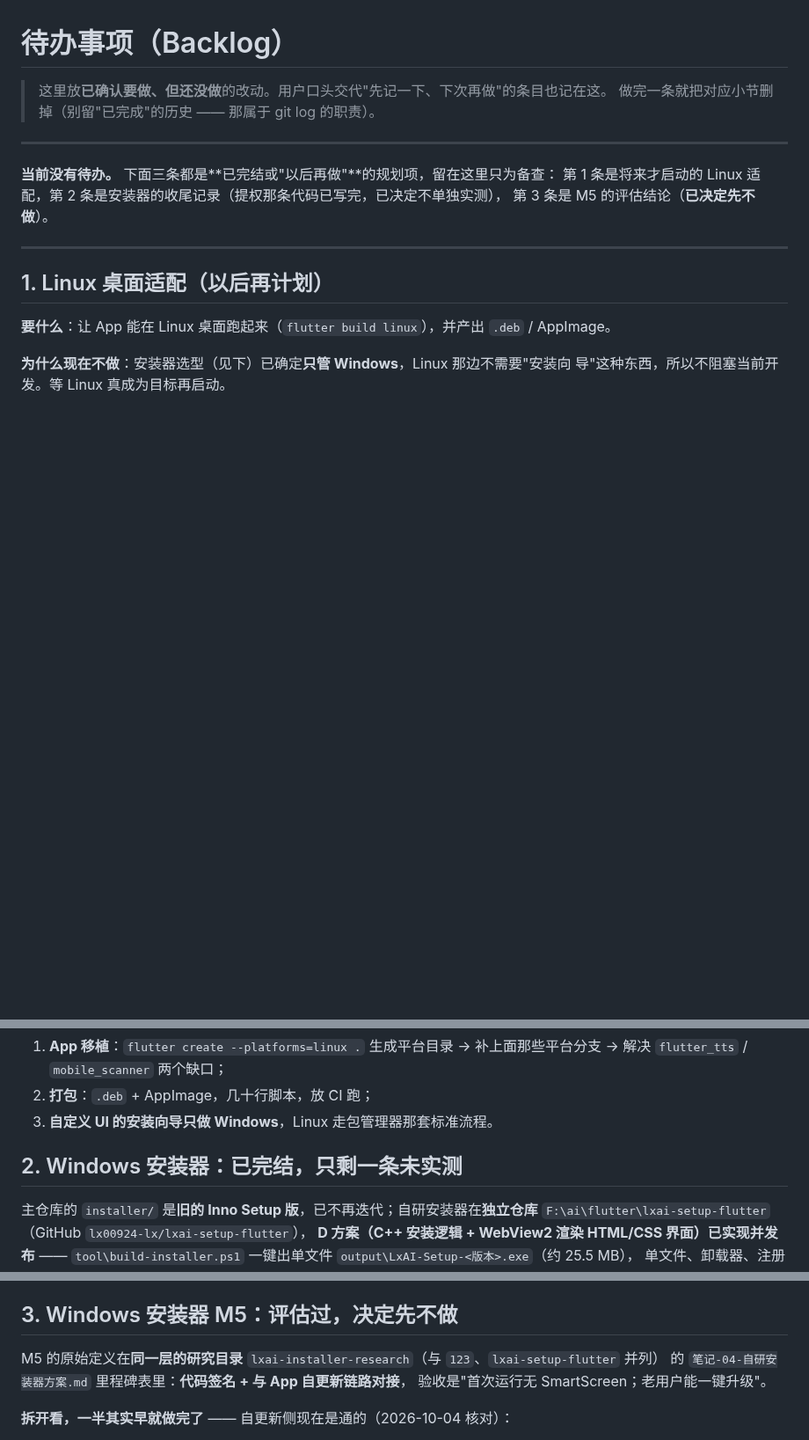
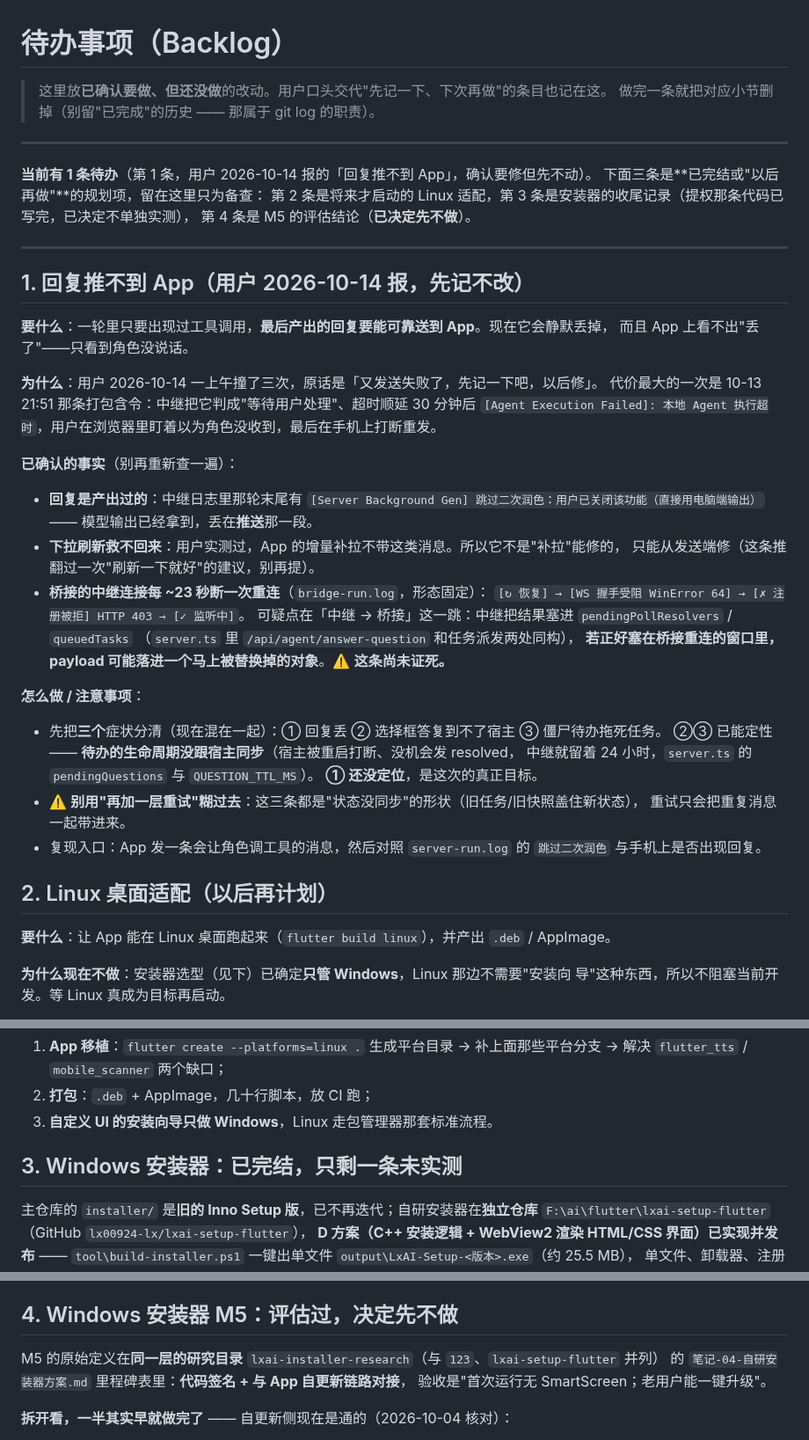
Before and after one commit to lx00924-lx/flutter-app, a Markdown page: docs/TODO.md, 3 parts joined by grey strips. Shown at 88% size. Drawn GitHub-style; blank space fills up the shorter version.

Commit message:
TODO：记下「回复推不到 App」这条待办
用户 2026-10-14 报的一类静默失败：一轮里只要出现过工具调用，最后产出的回复
会丢掉，而且 App 上看不出丢了。下拉刷新救不回来（用户实测）。

把已确认的事实（中继日志有「跳过二次润色」/ 桥接每 23 秒重连 / 僵尸待办拖死任务）
和三个症状的分野写进 docs/TODO.md 第 1 条，下次不用重新摸。

```diff
--- a/docs/TODO.md
+++ b/docs/TODO.md
@@ -5,13 +5,47 @@
 
 ---
 
-**当前没有待办。** 下面三条都是**已完结或"以后再做"**的规划项，留在这里只为备查：
-第 1 条是将来才启动的 Linux 适配，第 2 条是安装器的收尾记录（提权那条代码已写完，已决定不单独实测），
-第 3 条是 M5 的评估结论（**已决定先不做**）。
+**当前有 1 条待办**（第 1 条，用户 2026-10-14 报的「回复推不到 App」，确认要修但先不动）。
+下面三条是**已完结或"以后再做"**的规划项，留在这里只为备查：
+第 2 条是将来才启动的 Linux 适配，第 3 条是安装器的收尾记录（提权那条代码已写完，已决定不单独实测），
+第 4 条是 M5 的评估结论（**已决定先不做**）。
 
 ---
 
-## 1. Linux 桌面适配（以后再计划）
+## 1. 回复推不到 App（用户 2026-10-14 报，先记不改）
+
+**要什么**：一轮里只要出现过工具调用，**最后产出的回复要能可靠送到 App**。现在它会静默丢掉，
+而且 App 上看不出"丢了"——只看到角色没说话。
+
+**为什么**：用户 2026-10-14 一上午撞了三次，原话是「又发送失败了，先记一下吧，以后修」。
+代价最大的一次是 10-13 21:51 那条打包含令：中继把它判成"等待用户处理"、超时顺延 30 分钟后
+`[Agent Execution Failed]: 本地 Agent 执行超时`，用户在浏览器里盯着以为角色没收到，最后在手机上打断重发。
+
+**已确认的事实**（别再重新查一遍）：
+
+- **回复是产出过的**：中继日志里那轮末尾有
+  `[Server Background Gen] 跳过二次润色：用户已关闭该功能（直接用电脑端输出）`
+  —— 模型输出已经拿到，丢在**推送**那一段。
+- **下拉刷新救不回来**：用户实测过，App 的增量补拉不带这类消息。所以它不是"补拉"能修的，
+  只能从发送端修（这条推翻过一次"刷新一下就好"的建议，别再提）。
+- **桥接的中继连接每 ~23 秒断一次重连**（`bridge-run.log`，形态固定）：
+  `[↻ 恢复] → [WS 握手受阻 WinError 64] → [✗ 注册被拒] HTTP 403 → [✓ 监听中]`。
+  可疑点在「中继 → 桥接」这一跳：中继把结果塞进 `pendingPollResolvers` / `queuedTasks`
+  （`server.ts` 里 `/api/agent/answer-question` 和任务派发两处同构），
+  **若正好塞在桥接重连的窗口里，payload 可能落进一个马上被替换掉的对象**。⚠️ **这条尚未证死。**
+
+**怎么做 / 注意事项**：
+
+- 先把**三个**症状分清（现在混在一起）：① 回复丢 ② 选择框答复到不了宿主 ③ 僵尸待办拖死任务。
+  ②③ 已能定性 —— **待办的生命周期没跟宿主同步**（宿主被重启打断、没机会发 resolved，
+  中继就留着 24 小时，`server.ts` 的 `pendingQuestions` 与 `QUESTION_TTL_MS`）。
+  **① 还没定位**，是这次的真正目标。
+- ⚠️ **别用"再加一层重试"糊过去**：这三条都是"状态没同步"的形状（旧任务/旧快照盖住新状态），
+  重试只会把重复消息一起带进来。
+- 复现入口：App 发一条会让角色调工具的消息，然后对照 `server-run.log` 的 `跳过二次润色`
+  与手机上是否出现回复。
+
+## 2. Linux 桌面适配（以后再计划）
 
 **要什么**：让 App 能在 Linux 桌面跑起来（`flutter build linux`），并产出 `.deb` / AppImage。
 
@@ -65,7 +99,7 @@ Platform.isLinux             15 处   ← 当初留过口子，但没成体系
 2. **打包**：`.deb` + AppImage，几十行脚本，放 CI 跑；
 3. **自定义 UI 的安装向导只做 Windows**，Linux 走包管理器那套标准流程。
 
-## 2. Windows 安装器：已完结，只剩一条未实测
+## 3. Windows 安装器：已完结，只剩一条未实测
 
 主仓库的 `installer/` 是**旧的 Inno Setup 版**，已不再迭代；自研安装器在**独立仓库**
 `F:\ai\flutter\lxai-setup-flutter`（GitHub `lx00924-lx/lxai-setup-flutter`），
@@ -86,7 +120,7 @@ Platform.isLinux             15 处   ← 当初留过口子，但没成体系
   这条分支；真走到时的行为也是良性的（UAC 点"否"→ 旧窗口原地不动、错误说明还在，用户仍可改目录）。
 - 真要验证时再按 `AGENTS.md` §8 的沙箱流程隔离跑，别拿真机当试验场。
 
-## 3. Windows 安装器 M5：评估过，**决定先不做**
+## 4. Windows 安装器 M5：评估过，**决定先不做**
 
 M5 的原始定义在**同一层的研究目录** `lxai-installer-research`（与 `123`、`lxai-setup-flutter` 并列）
 的 `笔记-04-自研安装器方案.md` 里程碑表里：**代码签名 + 与 App 自更新链路对接**，
```
